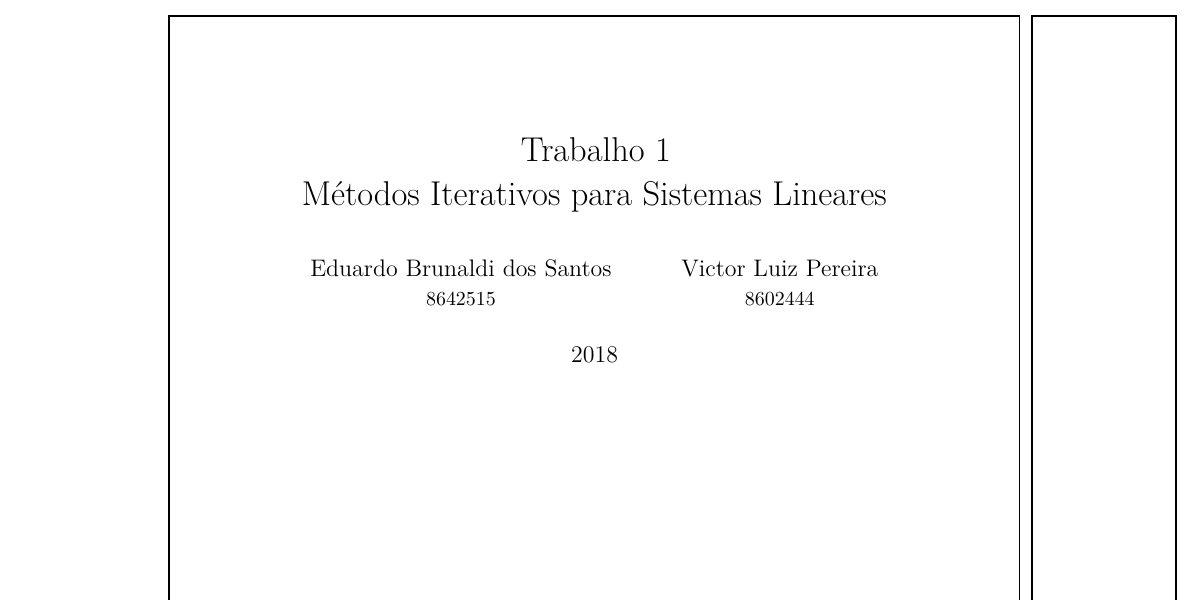
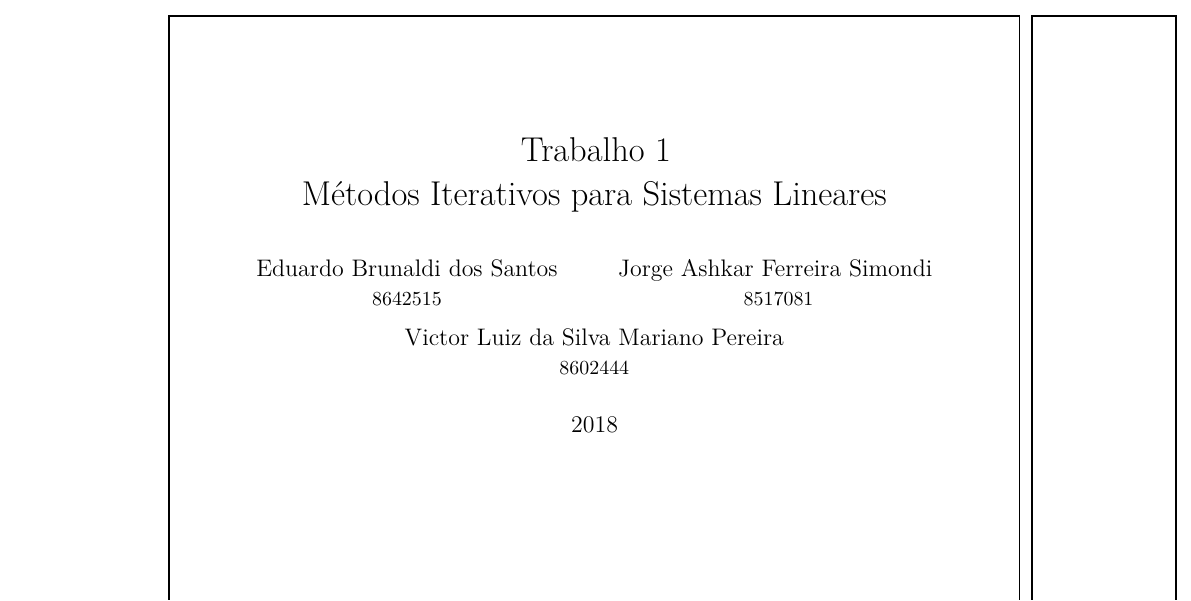
Before and after one commit to vpereira13/Calculo-Numerico, a LaTeX thesis (Trabalho 1/Relatório/relatorio.tex): part of page 1 of 8, cut so that both start at the same text. The pictures show the PDF file Trabalho 1/Relatório/relatorio.pdf that the author committed with the source.

Commit message:
Adição de mais um membro do grupo

```diff
--- a/Trabalho 1/Relatório/relatorio.tex
+++ b/Trabalho 1/Relatório/relatorio.tex
@@ -60,7 +61,8 @@
 		Métodos Iterativos para Sistemas Lineares}
 \autor{
 		Eduardo Brunaldi dos Santos\\ \small{8642515} \and
-		Victor Luiz Pereira\\ \small{8602444}
+		Jorge Ashkar Ferreira Simondi\\ \small{ 8517081} \and
+		Victor Luiz da Silva Mariano Pereira\\ \small{8602444}
 	}
 \local{Brasil}
 \data{2018}
```
Also changed, not shown: Trabalho 1/Relatório/relatorio.pdf, Trabalho 1/Relatório/relatorio.tex (1 more changed lines).
